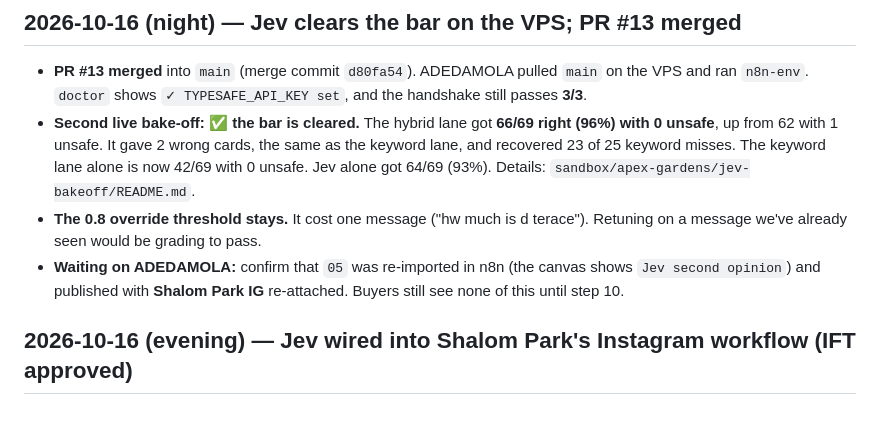
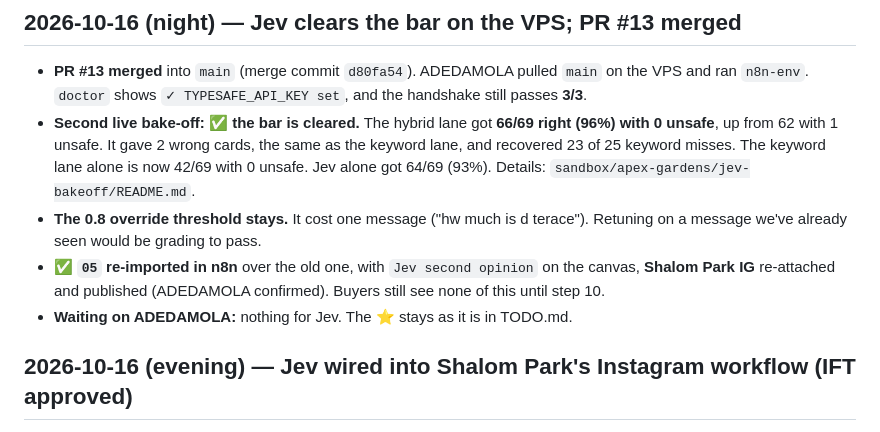
Before and after one commit to aadamola/PROPEL, a Markdown page: CHANGELOG.md, the part around the change. GitHub-like rendering.

Commit message:
Record the 05 re-import with Jev in n8n
Co-Authored-By: Claude Opus 5.5 <noreply@anthropic.com>
Claude-Session: https://claude.ai/code/session_01S6CNGRzuwumkx6CHUfPDkm

```diff
--- a/CHANGELOG.md
+++ b/CHANGELOG.md
@@ -7,7 +7,8 @@
 - **PR #13 merged** into `main` (merge commit `d80fa54`). ADEDAMOLA pulled `main` on the VPS and ran `n8n-env`. `doctor` shows `✓ TYPESAFE_API_KEY set`, and the handshake still passes **3/3**.
 - **Second live bake-off: ✅ the bar is cleared.** The hybrid lane got **66/69 right (96%) with 0 unsafe**, up from 62 with 1 unsafe. It gave 2 wrong cards, the same as the keyword lane, and recovered 23 of 25 keyword misses. The keyword lane alone is now 42/69 with 0 unsafe. Jev alone got 64/69 (93%). Details: `sandbox/apex-gardens/jev-bakeoff/README.md`.
 - **The 0.8 override threshold stays.** It cost one message ("hw much is d terace"). Retuning on a message we've already seen would be grading to pass.
-- **Waiting on ADEDAMOLA:** confirm that `05` was re-imported in n8n (the canvas shows `Jev second opinion`) and published with **Shalom Park IG** re-attached. Buyers still see none of this until step 10.
+- **✅ `05` re-imported in n8n** over the old one, with `Jev second opinion` on the canvas, **Shalom Park IG** re-attached and published (ADEDAMOLA confirmed). Buyers still see none of this until step 10.
+- **Waiting on ADEDAMOLA:** nothing for Jev. The ⭐ stays as it is in TODO.md.
 
 ## 2026-10-16 (evening) — Jev wired into Shalom Park's Instagram workflow (IFT approved)
 
```
Also changed, not shown: CLAUDE.md (+1 -1 lines).
